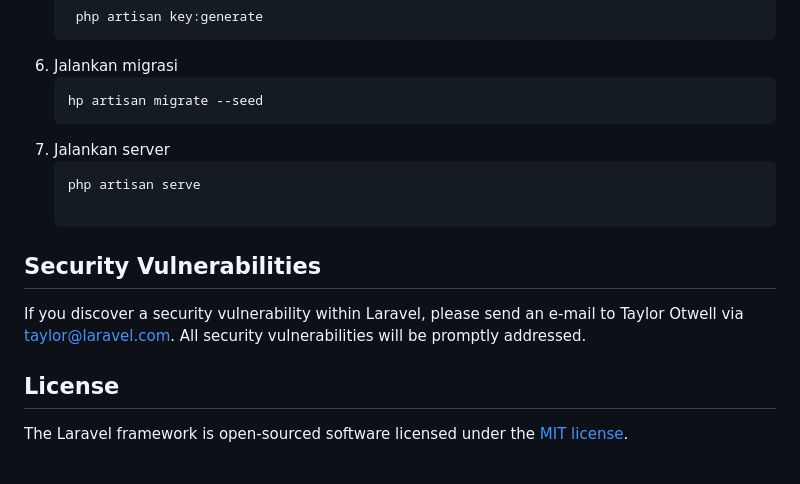
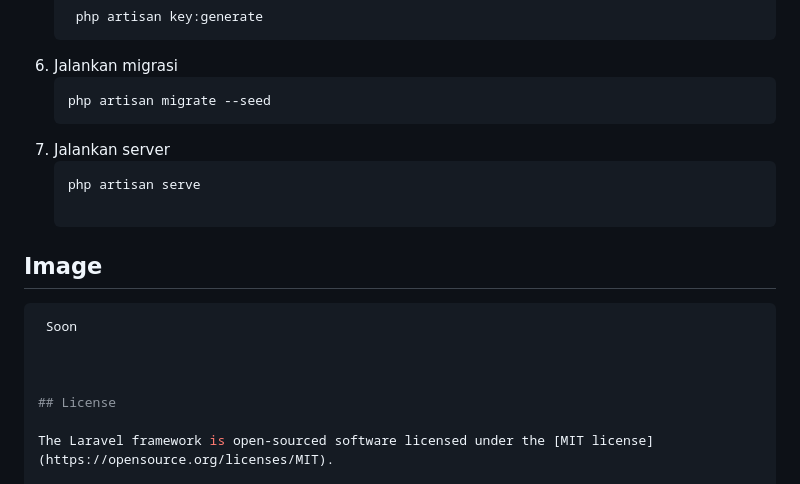
Before and after one commit to kampusriset/23g_laravel_ekas_jimpitan, a Markdown page: README.md, the part around the change. Rendered like a GitHub page.

````diff
--- a/README.md
+++ b/README.md
@@ -132,14 +132,16 @@ Aplikasi ini memudahkan pencatatan, pelaporan, dan transparansi keuangan warga s
     php artisan key:generate
 6. Jalankan migrasi
    ```bash
-   hp artisan migrate --seed
+   php artisan migrate --seed
 7. Jalankan server
    ```bash
    php artisan serve
 
-## Security Vulnerabilities
+## Image
+   ```bash
+    Soon
 
-If you discover a security vulnerability within Laravel, please send an e-mail to Taylor Otwell via [taylor@laravel.com](mailto:taylor@laravel.com). All security vulnerabilities will be promptly addressed.
+
 
 ## License
 
````
